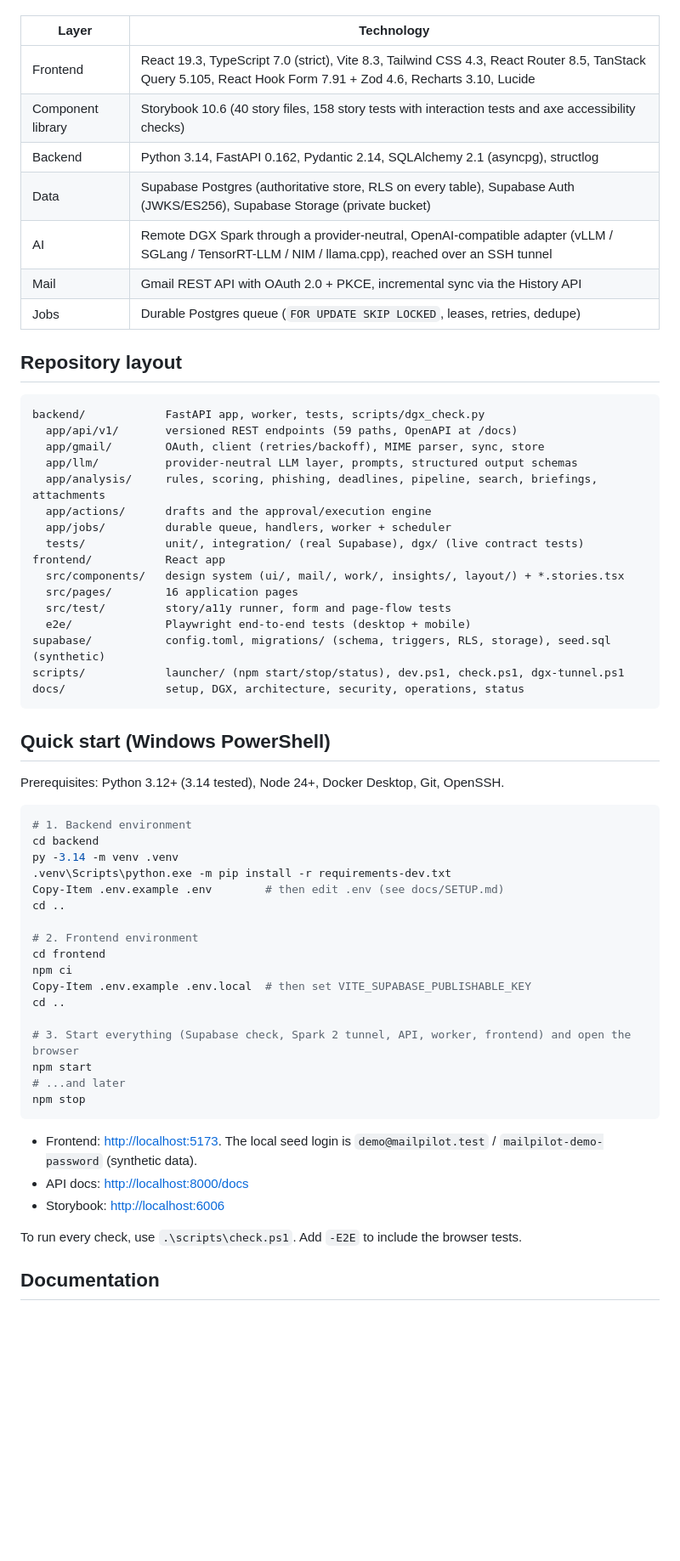
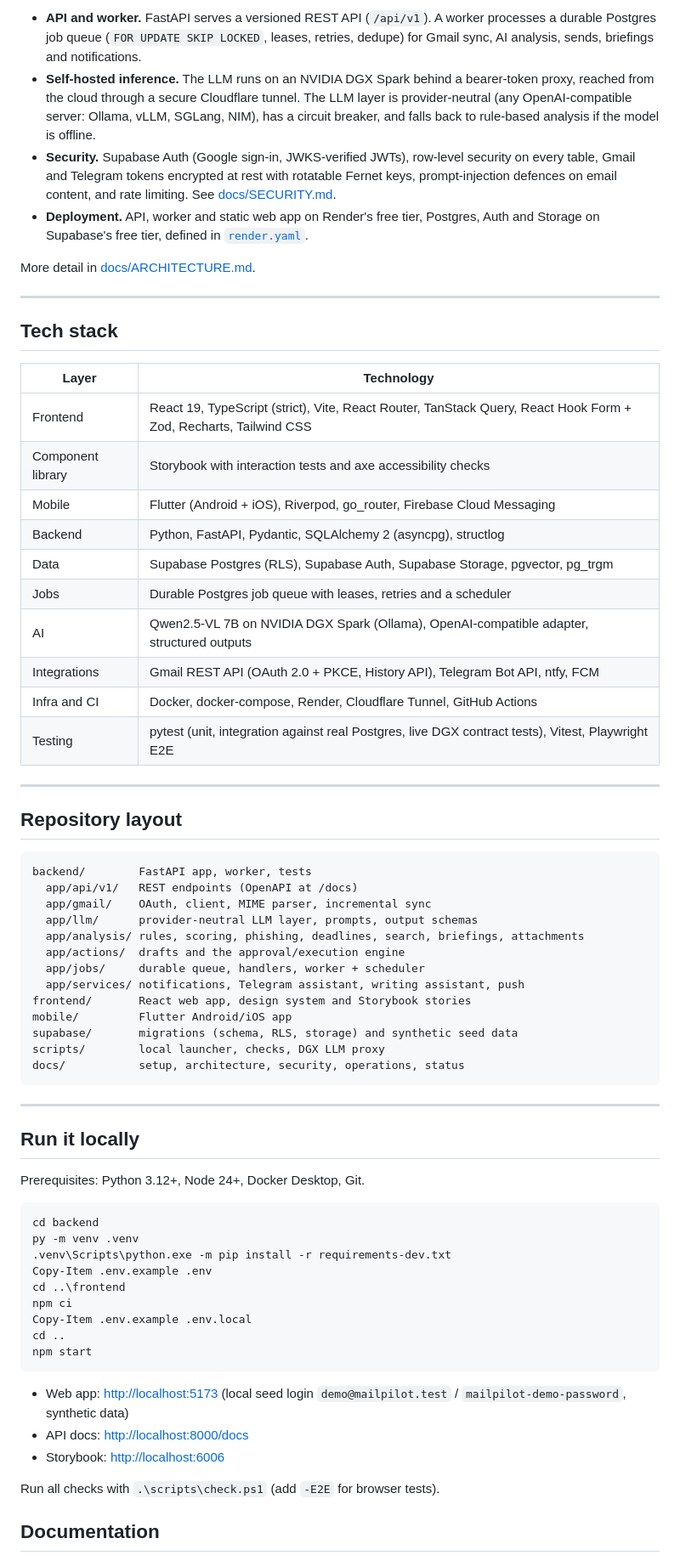
Before and after one commit to nannaabhiram/AI-Email-Assistant-Deploy, a Markdown page: README.md, the part around one of its changes. Shown at 85% size. GitHub-like rendering; blank space fills up the shorter version.

Commit message:
README: recruiter-friendly showcase with live demo link
Co-Authored-By: Claude Opus 5.5 <noreply@anthropic.com>
Claude-Session: https://claude.ai/code/session_01TcpTc6fvafwCFNvpLcd8Te

````diff
--- a/README.md
+++ b/README.md
@@ -6,64 +59,70 @@ A personal AI email agent. It connects to Gmail, synchronizes your mail into Sup
+- **API and worker.** FastAPI serves a versioned REST API (`/api/v1`). A worker processes a durable Postgres job queue (`FOR UPDATE SKIP LOCKED`, leases, retries, dedupe) for Gmail sync, AI analysis, sends, briefings and notifications.
+- **Self-hosted inference.** The LLM runs on an NVIDIA DGX Spark behind a bearer-token proxy, reached from the cloud through a secure Cloudflare tunnel. The LLM layer is provider-neutral (any OpenAI-compatible server: Ollama, vLLM, SGLang, NIM), has a circuit breaker, and falls back to rule-based analysis if the model is offline.
+- **Security.** Supabase Auth (Google sign-in, JWKS-verified JWTs), row-level security on every table, Gmail and Telegram tokens encrypted at rest with rotatable Fernet keys, prompt-injection defences on email content, and rate limiting. See [docs/SECURITY.md](docs/SECURITY.md).
+- **Deployment.** API, worker and static web app on Render's free tier, Postgres, Auth and Storage on Supabase's free tier, defined in [`render.yaml`](render.yaml).
+
+More detail in [docs/ARCHITECTURE.md](docs/ARCHITECTURE.md).
+
+---
+
+## Tech stack
 
 | Layer | Technology |
 |---|---|
-| Frontend | React 19.3, TypeScript 7.0 (strict), Vite 8.3, Tailwind CSS 4.3, React Router 8.5, TanStack Query 5.105, React Hook Form 7.91 + Zod 4.6, Recharts 3.10, Lucide |
-| Component library | Storybook 10.6 (40 story files, 158 story tests with interaction tests and axe accessibility checks) |
-| Backend | Python 3.14, FastAPI 0.162, Pydantic 2.14, SQLAlchemy 2.1 (asyncpg), structlog |
-| Data | Supabase Postgres (authoritative store, RLS on every table), Supabase Auth (JWKS/ES256), Supabase Storage (private bucket) |
-| AI | Remote DGX Spark through a provider-neutral, OpenAI-compatible adapter (vLLM / SGLang / TensorRT-LLM / NIM / llama.cpp), reached over an SSH tunnel |
-| Mail | Gmail REST API with OAuth 2.0 + PKCE, incremental sync via the History API |
-| Jobs | Durable Postgres queue (`FOR UPDATE SKIP LOCKED`, leases, retries, dedupe) |
+| Frontend | React 19, TypeScript (strict), Vite, React Router, TanStack Query, React Hook Form + Zod, Recharts, Tailwind CSS |
+| Component library | Storybook with interaction tests and axe accessibility checks |
+| Mobile | Flutter (Android + iOS), Riverpod, go_router, Firebase Cloud Messaging |
+| Backend | Python, FastAPI, Pydantic, SQLAlchemy 2 (asyncpg), structlog |
+| Data | Supabase Postgres (RLS), Supabase Auth, Supabase Storage, pgvector, pg_trgm |
+| Jobs | Durable Postgres job queue with leases, retries and a scheduler |
+| AI | Qwen2.5-VL 7B on NVIDIA DGX Spark (Ollama), OpenAI-compatible adapter, structured outputs |
+| Integrations | Gmail REST API (OAuth 2.0 + PKCE, History API), Telegram Bot API, ntfy, FCM |
+| Infra and CI | Docker, docker-compose, Render, Cloudflare Tunnel, GitHub Actions |
+| Testing | pytest (unit, integration against real Postgres, live DGX contract tests), Vitest, Playwright E2E |
+
+---
 
 ## Repository layout
 
 ```
-backend/            FastAPI app, worker, tests, scripts/dgx_check.py
-  app/api/v1/       versioned REST endpoints (59 paths, OpenAPI at /docs)
-  app/gmail/        OAuth, client (retries/backoff), MIME parser, sync, store
-  app/llm/          provider-neutral LLM layer, prompts, structured output schemas
-  app/analysis/     rules, scoring, phishing, deadlines, pipeline, search, briefings, attachments
-  app/actions/      drafts and the approval/execution engine
-  app/jobs/         durable queue, handlers, worker + scheduler
-  tests/            unit/, integration/ (real Supabase), dgx/ (live contract tests)
-frontend/           React app
-  src/components/   design system (ui/, mail/, work/, insights/, layout/) + *.stories.tsx
-  src/pages/        16 application pages
-  src/test/         story/a11y runner, form and page-flow tests
-  e2e/              Playwright end-to-end tests (desktop + mobile)
-supabase/           config.toml, migrations/ (schema, triggers, RLS, storage), seed.sql (synthetic)
-scripts/            launcher/ (npm start/stop/status), dev.ps1, check.ps1, dgx-tunnel.ps1
-docs/               setup, DGX, architecture, security, operations, status
+backend/        FastAPI app, worker, tests
+  app/api/v1/   REST endpoints (OpenAPI at /docs)
+  app/gmail/    OAuth, client, MIME parser, incremental sync
+  app/llm/      provider-neutral LLM layer, prompts, output schemas
+  app/analysis/ rules, scoring, phishing, deadlines, search, briefings, attachments
+  app/actions/  drafts and the approval/execution engine
+  app/jobs/     durable queue, handlers, worker + scheduler
+  app/services/ notifications, Telegram assistant, writing assistant, push
+frontend/       React web app, design system and Storybook stories
+mobile/         Flutter Android/iOS app
+supabase/       migrations (schema, RLS, storage) and synthetic seed data
+scripts/        local launcher, checks, DGX LLM proxy
+docs/           setup, architecture, security, operations, status
 ```
 
-## Quick start (Windows PowerShell)
+---
 
-Prerequisites: Python 3.12+ (3.14 tested), Node 24+, Docker Desktop, Git, OpenSSH.
+## Run it locally
+
+Prerequisites: Python 3.12+, Node 24+, Docker Desktop, Git.
 
 ```powershell
-# 1. Backend environment
 cd backend
-py -3.14 -m venv .venv
+py -m venv .venv
 .venv\Scripts\python.exe -m pip install -r requirements-dev.txt
-Copy-Item .env.example .env        # then edit .env (see docs/SETUP.md)
+Copy-Item .env.example .env
+cd ..\frontend
+npm ci
+Copy-Item .env.example .env.local
 cd ..
-
-# 2. Frontend environment
-cd frontend
-npm ci
-Copy-Item .env.example .env.local  # then set VITE_SUPABASE_PUBLISHABLE_KEY
-cd ..
-
-# 3. Start everything (Supabase check, Spark 2 tunnel, API, worker, frontend) and open the browser
 npm start
-# ...and later
-npm stop
 ```
 
-- Frontend: <http://localhost:5173>. The local seed login is `demo@mailpilot.test` / `mailpilot-demo-password` (synthetic data).
+- Web app: <http://localhost:5173> (local seed login `demo@mailpilot.test` / `mailpilot-demo-password`, synthetic data)
 - API docs: <http://localhost:8000/docs>
 - Storybook: <http://localhost:6006>
 
-To run every check, use `.\scripts\check.ps1`. Add `-E2E` to include the browser tests.
+Run all checks with `.\scripts\check.ps1` (add `-E2E` for browser tests).
 
 ## Documentation
 
````
Also changed, not shown: other parts of README.md (+63 -9 lines).
